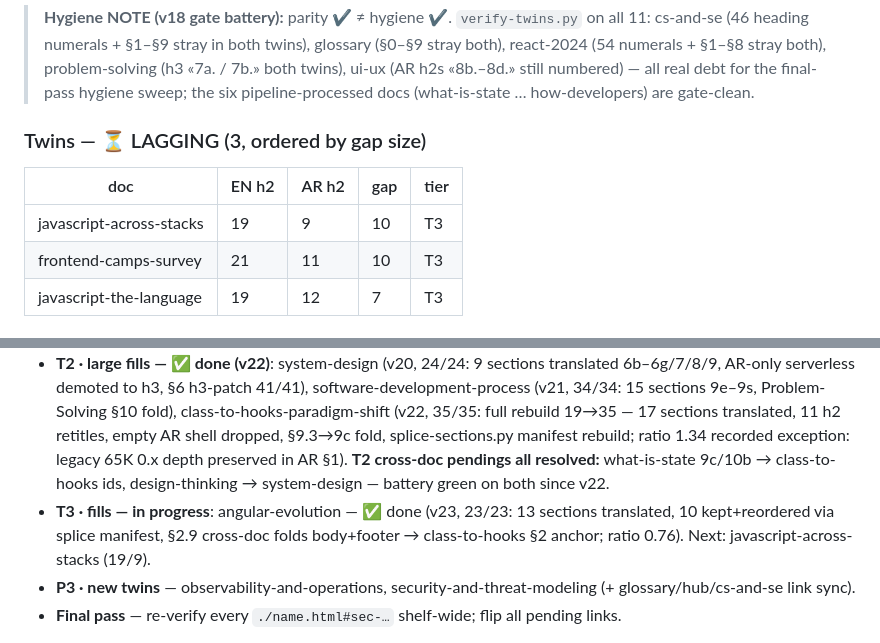
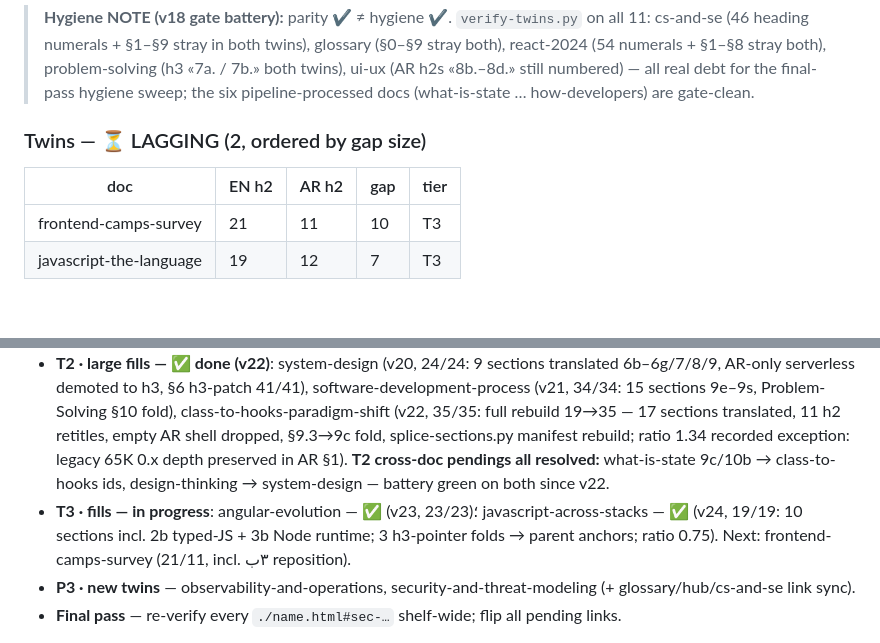
Before and after one commit to bedo22/Programming, a Markdown page: PROGRESS.md, 2 parts joined by grey strips. Drawn GitHub-style; blank space fills up the shorter version.

Commit message:
PROGRESS.md: T3/2 javascript-across-stacks done (v24), 2 docs left

```diff
--- a/PROGRESS.md
+++ b/PROGRESS.md
@@ -33,10 +33,9 @@ Counts below are **visible h2s** (outside `<pre>`); raw counts lie. At v10 the r
 > ui-ux (AR h2s «8b.–8d.» still numbered) — all real debt for the final-pass hygiene sweep;
 > the six pipeline-processed docs (what-is-state … how-developers) are gate-clean.
 
-### Twins — ⏳ LAGGING (3, ordered by gap size)
+### Twins — ⏳ LAGGING (2, ordered by gap size)
 | doc | EN h2 | AR h2 | gap | tier |
 |---|---|---|---|---|
-| javascript-across-stacks | 19 | 9 | 10 | T3 |
 | frontend-camps-survey | 21 | 11 | 10 | T3 |
 | javascript-the-language | 19 | 12 | 7 | T3 |
 
@@ -56,7 +55,7 @@ algorithms-and-data-structures, backend-engineering, beyond-the-browser, data-mo
 - **T1.5 · how-developers-think-frontend — ✅ done (v17)**: hygiene + §-remap only (25/25 parity already). **New: shared pipeline `/tmp/pipeline.py`** (doc-pair → de-number → AR id-pass → fold-exceptions → anchor-protected remap → verify) replaces the per-doc mutated scripts — dry-run on copies first, then real files; the v16-style script bugs (rest-capture eating text runs, pre-mask dropping content, first-char digit maps) are now one-time fixes in the pipeline. Repairs: AR had **2 multi-line `</pre>` closers** (v10-era residue — one of the files “corrected at v11” still carried 2) — normalized, pre-blocks now balance 10/10; EN+AR de-numbered (h2+h3), AR id-pass 25/25 identical; EN 40+ §-tokens remapped (incl. ranges §2–§5, §1b/1e/5a/5b/12b/13b/13c/13d); AR Arabic-Indic tokens + **letter suffixes أ/ب/ج/د/هـ/و mapped to a/b/c/d/e/f**; existing cross-doc labels folded correctly: “HTML & CSS §5b” into its anchor, bare “(Problem-Solving §6/§1f)” → real links (stepwise-refinement / mental-models anchors — legacy numbering resolved from §6≡stepwise, §11≡fluency); gates green (h2 25/25, h3 33/33, pre 10/10, ids identical, zero stray §, cross-doc anchors resolve). **AR ratio 1.17 > band 0.75–0.97** — flagged: the twin's long-standing authoring style is verbose (density audit pending, like version-control 0.55).
 - **v18 · tooling consolidation — ✅ done**: the hygiene mechanics are **locked, global, versioned**. `~/.agents/skills/translate-to-arabic/` is now a git repo (v-sk2): `scripts/twin-pipeline.py` (strip → id-pass → folds → §-remap; reads `maps/<doc>.json`; includes the `</pre\s*>` normalization; **proven by reproducing the v17 hdft commit byte-for-byte from its pre-v17 state**, idempotent on re-runs) + `scripts/verify-twins.py` (the gate battery: balance, visible-h2 parity, ids identical, numeral-free, zero stray §, internal+cross-doc anchors, lang-switch, ratio 0.75–0.97 with recorded-exception FLAGs) + `conventions.md` (failure ledger) + `project-snippet.md` (new-shelf AGENTS.md bootstrap). Repo side: per-doc config moved to `maps/<doc>.json` (6 docs; every WANT id validated against the EN file; dt 3b id corrected to `…-in-existing-orgs`); AGENTS.md gates now point at the scripts. **The first global run exposed the true hygiene debt** (see table note + follow-ups): only the six pipeline-processed pairs are gate-clean. Ratio exceptions re-measured canonical (script): version-control 0.40, how-developers 1.17, cs-and-se 0.98, glossary 0.99, problem-solving 0.70.
 - **T2 · large fills — ✅ done (v22)**: system-design (v20, 24/24: 9 sections translated 6b–6g/7/8/9, AR-only serverless demoted to h3, §6 h3-patch 41/41), software-development-process (v21, 34/34: 15 sections 9e–9s, Problem-Solving §10 fold), class-to-hooks-paradigm-shift (v22, 35/35: full rebuild 19→35 — 17 sections translated, 11 h2 retitles, empty AR shell dropped, §9.3→9c fold, splice-sections.py manifest rebuild; ratio 1.34 recorded exception: legacy 65K 0.x depth preserved in AR §1). **T2 cross-doc pendings all resolved:** what-is-state 9c/10b → class-to-hooks ids, design-thinking → system-design — battery green on both since v22.
-- **T3 · fills — in progress**: angular-evolution — ✅ done (v23, 23/23: 13 sections translated, 10 kept+reordered via splice manifest, §2.9 cross-doc folds body+footer → class-to-hooks §2 anchor; ratio 0.76). Next: javascript-across-stacks (19/9).
+- **T3 · fills — in progress**: angular-evolution — ✅ (v23, 23/23)؛ javascript-across-stacks — ✅ (v24, 19/19: 10 sections incl. 2b typed-JS + 3b Node runtime; 3 h3-pointer folds → parent anchors; ratio 0.75). Next: frontend-camps-survey (21/11, incl. ٣ب reposition).
 - **P3 · new twins** — observability-and-operations, security-and-threat-modeling (+ glossary/hub/cs-and-se link sync).
 - **Final pass** — re-verify every `./name.html#sec-…` shelf-wide; flip all pending links.
 
```
